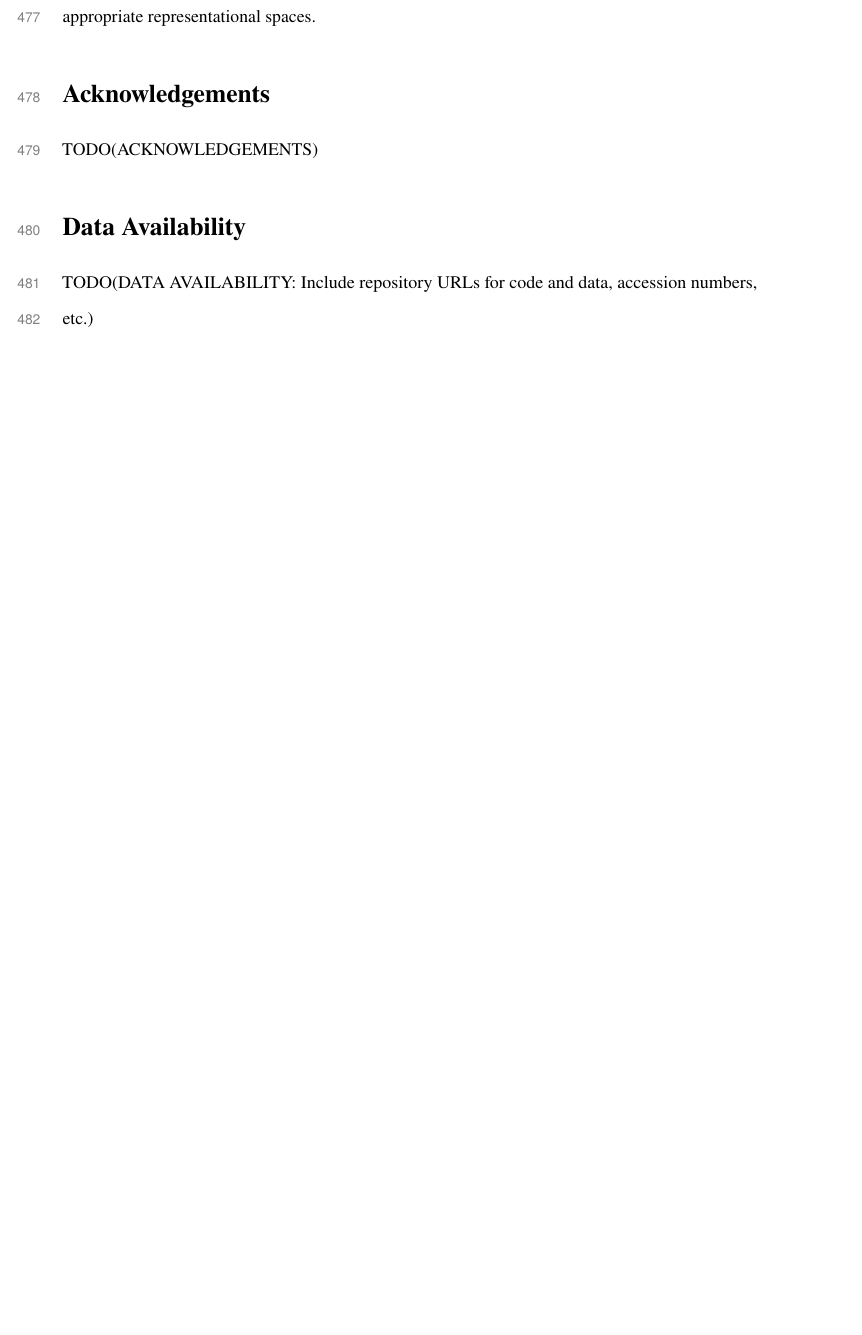
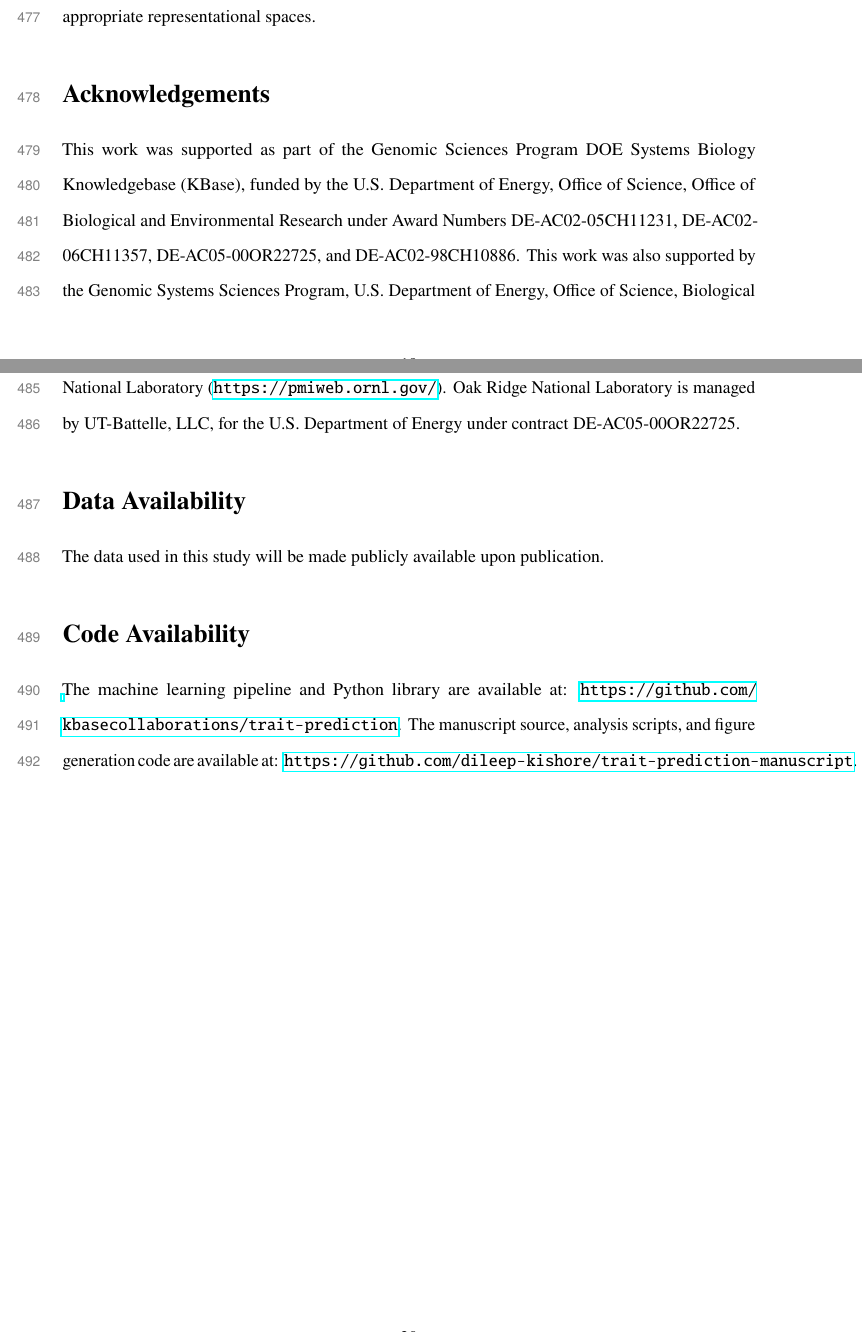
Before and after one commit to kbasecollaborations/trait-prediction-manuscript, a LaTeX paper (main.tex, which reads sections/acknowledgements.tex): part of page 20 of 42 before the commit and two parts of pages 20 and 21 of 43 after it, the two joined at a grey line, cut so that both start at the same text, the shorter picture padded with empty space. Compiled offline with pdfLaTeX.

Commit message:
feat: update acknowledgements and data/code section

```diff
--- a/main.tex
+++ b/main.tex
@@ -53,10 +53,17 @@
 % ACKNOWLEDGMENTS
 \input{sections/acknowledgements.tex}
 
-% DATA AVAILABILITY
+% DATA AND CODE AVAILABILITY
 \section*{Data Availability}
 
-TODO(DATA AVAILABILITY: Include repository URLs for code and data, accession numbers, etc.)
+The data used in this study will be made publicly available upon publication.
+
+\section*{Code Availability}
+
+The machine learning pipeline and Python library are available at:
+\url{https://github.com/kbasecollaborations/trait-prediction}.
+The manuscript source, analysis scripts, and figure generation code are available at:
+\url{https://github.com/dileep-kishore/trait-prediction-manuscript}.
 
 %--------------------------------------------------------%
 %   REFERENCE LIST
--- a/sections/acknowledgements.tex
+++ b/sections/acknowledgements.tex
@@ -2,4 +2,12 @@
 
 \section*{Acknowledgements}
 
-TODO(ACKNOWLEDGEMENTS)
+This work was supported as part of the Genomic Sciences Program DOE Systems Biology Knowledgebase (KBase),
+funded by the U.S. Department of Energy, Office of Science, Office of Biological and Environmental Research
+under Award Numbers DE-AC02-05CH11231, DE-AC02-06CH11357, DE-AC05-00OR22725, and DE-AC02-98CH10886.
+This work was also supported by the Genomic Systems Sciences Program, U.S. Department of Energy,
+Office of Science, Biological and Environmental Research,
+as part of the Plant Microbe Interfaces Science Focus Area
+at Oak Ridge National Laboratory (\url{https://pmiweb.ornl.gov/}).
+Oak Ridge National Laboratory is managed by UT-Battelle, LLC,
+for the U.S. Department of Energy under contract DE-AC05-00OR22725.
```
